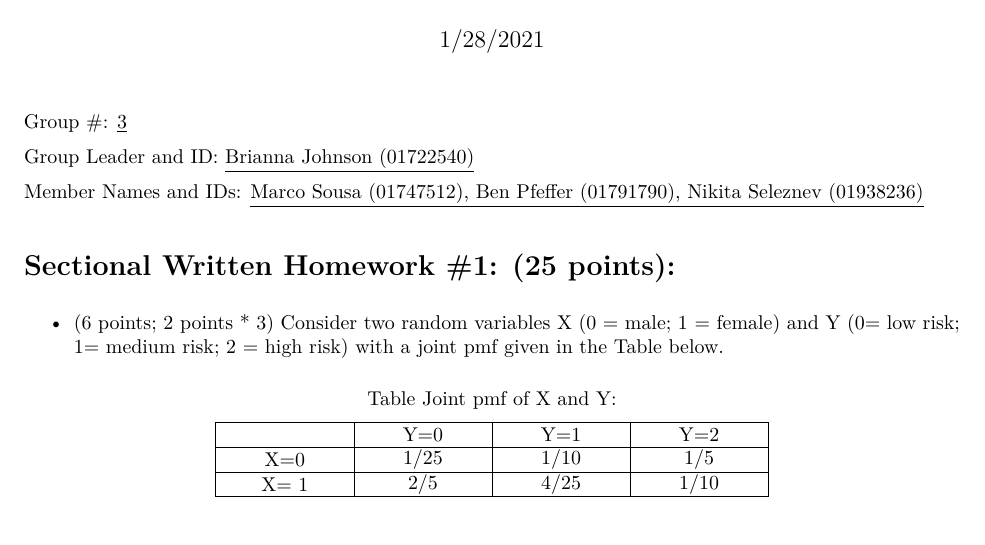
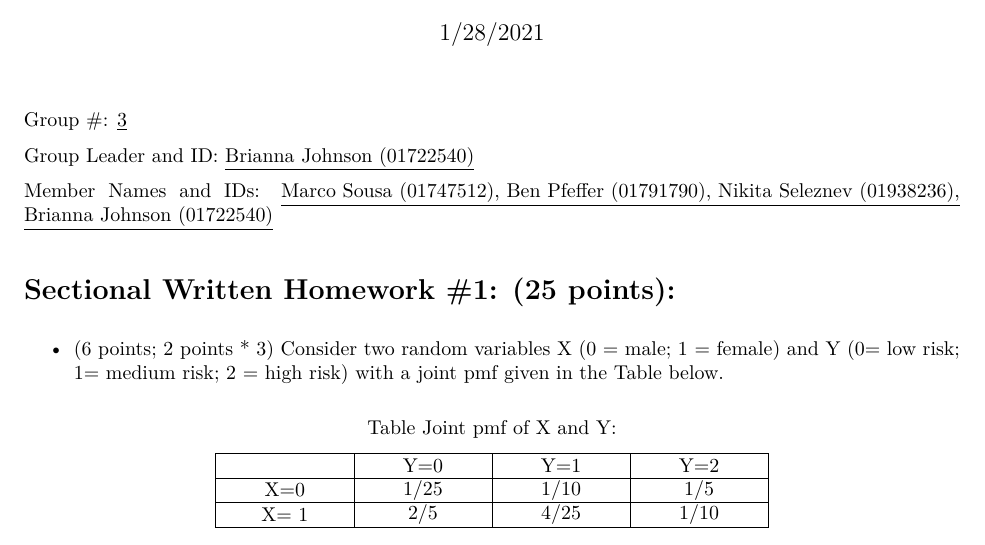
Before and after one commit to SousamarcoDSC568/Group3MachineLearning, an R Markdown document (Homework1/homework1.Rmd): part of page 1 of 4, cut so that both start at the same text. The pictures show the output file Homework1/homework1.pdf that the author committed with the source.

Commit message:
Committing homework1, Marco

```diff
--- a/Homework1/homework1.Rmd
+++ b/Homework1/homework1.Rmd
@@ -15,7 +15,7 @@ Group #: \underline{3}
 
 Group Leader and ID: \underline{Brianna Johnson (01722540)}
 
-Member Names and IDs: \underline{Marco Sousa (01747512), Ben Pfeffer (01791790), Nikita Seleznev (01938236)}
+Member Names and IDs: \underline{Marco Sousa (01747512), Ben Pfeffer (01791790), Nikita Seleznev (01938236),} \underline{Brianna Johnson (01722540)}
 
 
 
```
Also changed, not shown: Homework1/homework1.pdf.
